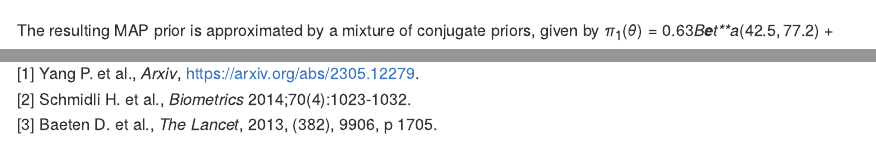
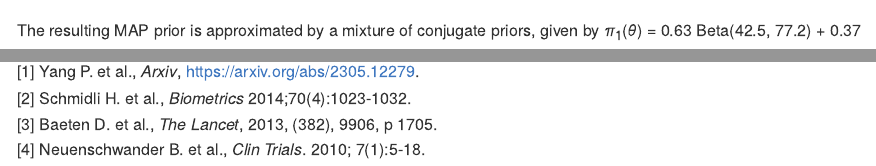
Before and after one commit to pengyang0411/SAMprior, an R Markdown document (README.Rmd): the page in a window 1100 px wide, from 2090 px down, and a second part further down, joined at a grey line. Rendered offline with R 4.5, knitr and Pandoc, with nearby package versions; some code elsewhere in the file could not run offline.

Commit message:
update readme
update readme

````diff
--- a/README.Rmd
+++ b/README.Rmd
@@ -85,7 +85,7 @@ plot(map_automix)$mix
 ```
 
 The resulting MAP prior is approximated by a mixture of conjugate priors,
-given by $\pi_1(\theta) = 0.63 Beta(42.5, 77.2) + 0.37 Beta(7.2, 12.4)$, with
+given by $\pi_1(\theta)$ = 0.63 Beta(42.5, 77.2) + 0.37 Beta(7.2, 12.4), with
 $\hat{\theta}_h \approx 0.36$.
 
 #### SAM Weight Determination
@@ -223,4 +232,5 @@ Peng Yang ([py11@rice.edu](mailto:py11@rice))
 
 [1] Yang P. et al., _Arxiv_, https://arxiv.org/abs/2305.12279. \
 [2] Schmidli H. et al., _Biometrics_ 2014;70(4):1023-1032. \
-[3] Baeten D. et al., _The Lancet_, 2013, (382), 9906, p 1705.
+[3] Baeten D. et al., _The Lancet_, 2013, (382), 9906, p 1705. \
+[4] Neuenschwander B. et al., _Clin Trials_. 2010; 7(1):5-18.
````
Also changed, not shown: README.md, README.Rmd (9 more changed lines).
